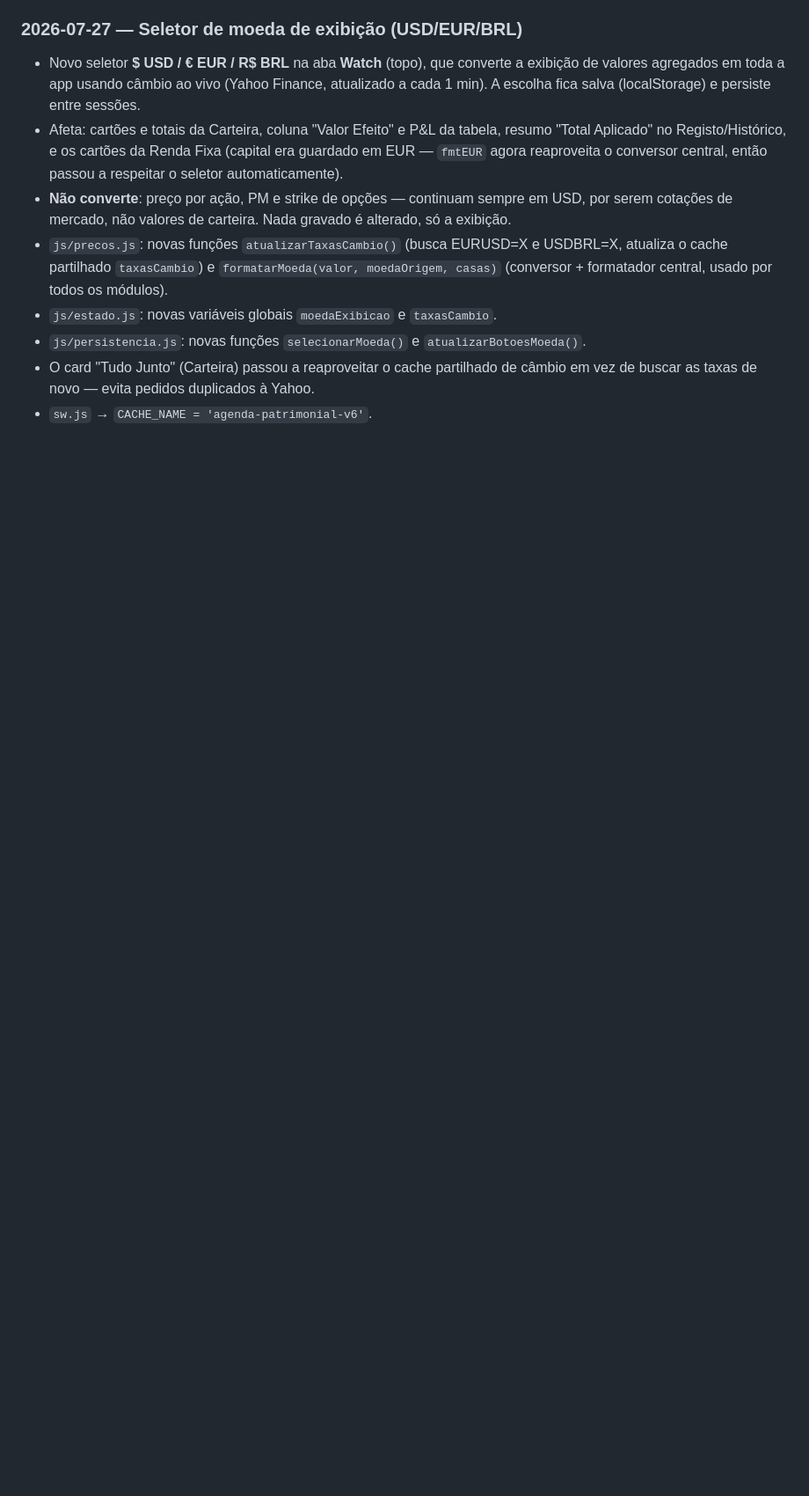
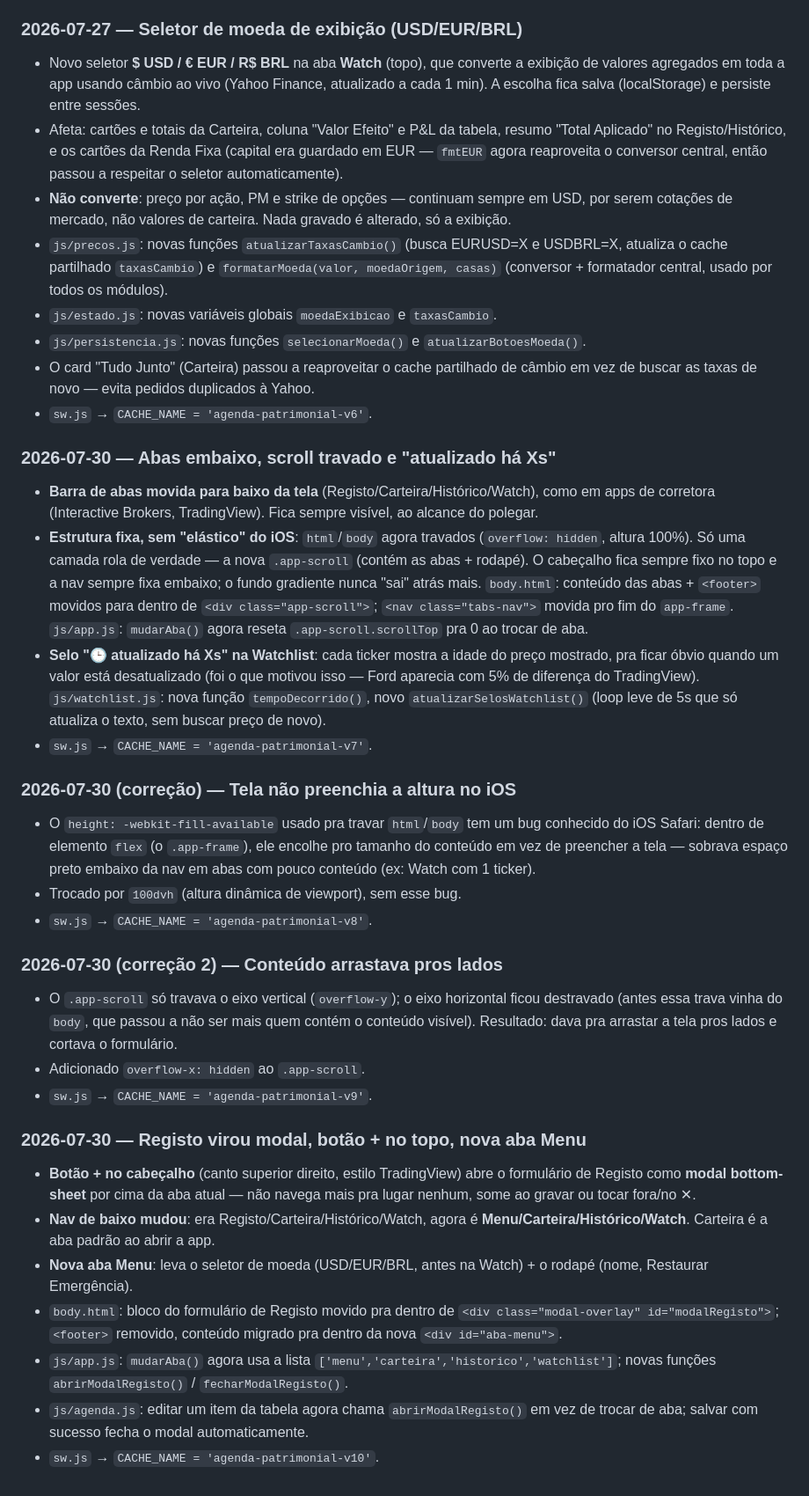
Before and after one commit to jorgeantonio19-sketch/Agenda-Patrimonial, a Markdown page: README.md, the part around the change. Shown at 88% size. Rendered like a GitHub page; blank space fills up the shorter version.

```diff
--- a/README.md
+++ b/README.md
@@ -134,3 +134,55 @@ que eu identifico o módulo certo a mexer.
   câmbio em vez de buscar as taxas de novo — evita pedidos duplicados à
   Yahoo.
 - `sw.js` → `CACHE_NAME = 'agenda-patrimonial-v6'`.
+
+### 2026-07-30 — Abas embaixo, scroll travado e "atualizado há Xs"
+- **Barra de abas movida para baixo da tela** (Registo/Carteira/Histórico/Watch),
+  como em apps de corretora (Interactive Brokers, TradingView). Fica sempre
+  visível, ao alcance do polegar.
+- **Estrutura fixa, sem "elástico" do iOS**: `html`/`body` agora travados
+  (`overflow: hidden`, altura 100%). Só uma camada rola de verdade — a nova
+  `.app-scroll` (contém as abas + rodapé). O cabeçalho fica sempre fixo no
+  topo e a nav sempre fixa embaixo; o fundo gradiente nunca "sai" atrás mais.
+  `body.html`: conteúdo das abas + `<footer>` movidos para dentro de
+  `<div class="app-scroll">`; `<nav class="tabs-nav">` movida pro fim do
+  `app-frame`. `js/app.js`: `mudarAba()` agora reseta `.app-scroll.scrollTop`
+  pra 0 ao trocar de aba.
+- **Selo "🕒 atualizado há Xs" na Watchlist**: cada ticker mostra a idade do
+  preço mostrado, pra ficar óbvio quando um valor está desatualizado (foi o
+  que motivou isso — Ford aparecia com 5% de diferença do TradingView).
+  `js/watchlist.js`: nova função `tempoDecorrido()`, novo `atualizarSelosWatchlist()`
+  (loop leve de 5s que só atualiza o texto, sem buscar preço de novo).
+- `sw.js` → `CACHE_NAME = 'agenda-patrimonial-v7'`.
+
+### 2026-07-30 (correção) — Tela não preenchia a altura no iOS
+- O `height: -webkit-fill-available` usado pra travar `html`/`body` tem um bug
+  conhecido do iOS Safari: dentro de elemento `flex` (o `.app-frame`), ele
+  encolhe pro tamanho do conteúdo em vez de preencher a tela — sobrava espaço
+  preto embaixo da nav em abas com pouco conteúdo (ex: Watch com 1 ticker).
+- Trocado por `100dvh` (altura dinâmica de viewport), sem esse bug.
+- `sw.js` → `CACHE_NAME = 'agenda-patrimonial-v8'`.
+
+### 2026-07-30 (correção 2) — Conteúdo arrastava pros lados
+- O `.app-scroll` só travava o eixo vertical (`overflow-y`); o eixo horizontal
+  ficou destravado (antes essa trava vinha do `body`, que passou a não ser
+  mais quem contém o conteúdo visível). Resultado: dava pra arrastar a tela
+  pros lados e cortava o formulário.
+- Adicionado `overflow-x: hidden` ao `.app-scroll`.
+- `sw.js` → `CACHE_NAME = 'agenda-patrimonial-v9'`.
+
+### 2026-07-30 — Registo virou modal, botão + no topo, nova aba Menu
+- **Botão + no cabeçalho** (canto superior direito, estilo TradingView) abre o
+  formulário de Registo como **modal bottom-sheet** por cima da aba atual —
+  não navega mais pra lugar nenhum, some ao gravar ou tocar fora/no ✕.
+- **Nav de baixo mudou**: era Registo/Carteira/Histórico/Watch, agora é
+  **Menu/Carteira/Histórico/Watch**. Carteira é a aba padrão ao abrir a app.
+- **Nova aba Menu**: leva o seletor de moeda (USD/EUR/BRL, antes na Watch) +
+  o rodapé (nome, Restaurar Emergência).
+- `body.html`: bloco do formulário de Registo movido pra dentro de
+  `<div class="modal-overlay" id="modalRegisto">`; `<footer>` removido,
+  conteúdo migrado pra dentro da nova `<div id="aba-menu">`.
+- `js/app.js`: `mudarAba()` agora usa a lista `['menu','carteira','historico','watchlist']`;
+  novas funções `abrirModalRegisto()` / `fecharModalRegisto()`.
+- `js/agenda.js`: editar um item da tabela agora chama `abrirModalRegisto()`
+  em vez de trocar de aba; salvar com sucesso fecha o modal automaticamente.
+- `sw.js` → `CACHE_NAME = 'agenda-patrimonial-v10'`.
```
